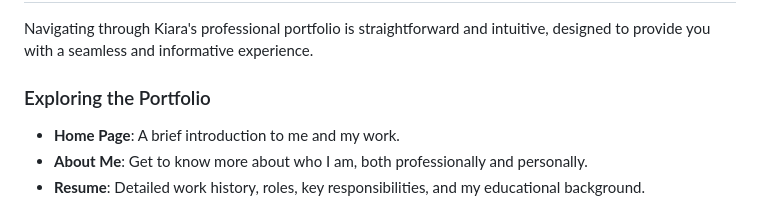
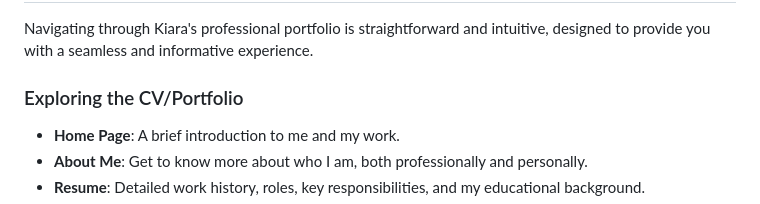
Before and after one commit to louieeim/louieeim.github.io, a Markdown page: README.md, the part around the change. GitHub-like rendering.

```diff
--- a/README.md
+++ b/README.md
@@ -15,7 +15,7 @@ Getting Started
 
 Navigating through Kiara's professional portfolio is straightforward and intuitive, designed to provide you with a seamless and informative experience.
 
-### Exploring the Portfolio
+### Exploring the CV/Portfolio
 
 *   **Home Page**: A brief introduction to me and my work.
 *   **About Me**: Get to know more about who I am, both professionally and personally.
```
